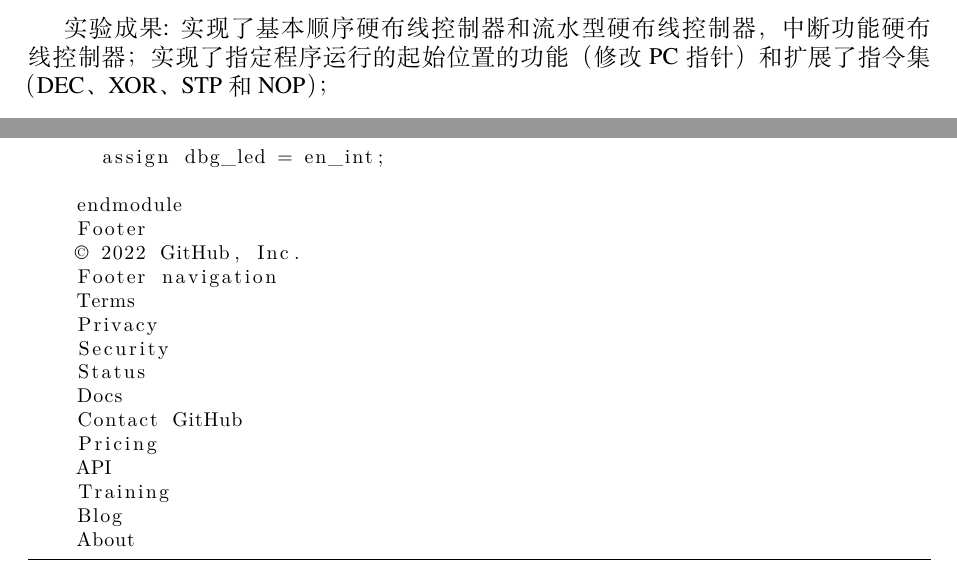
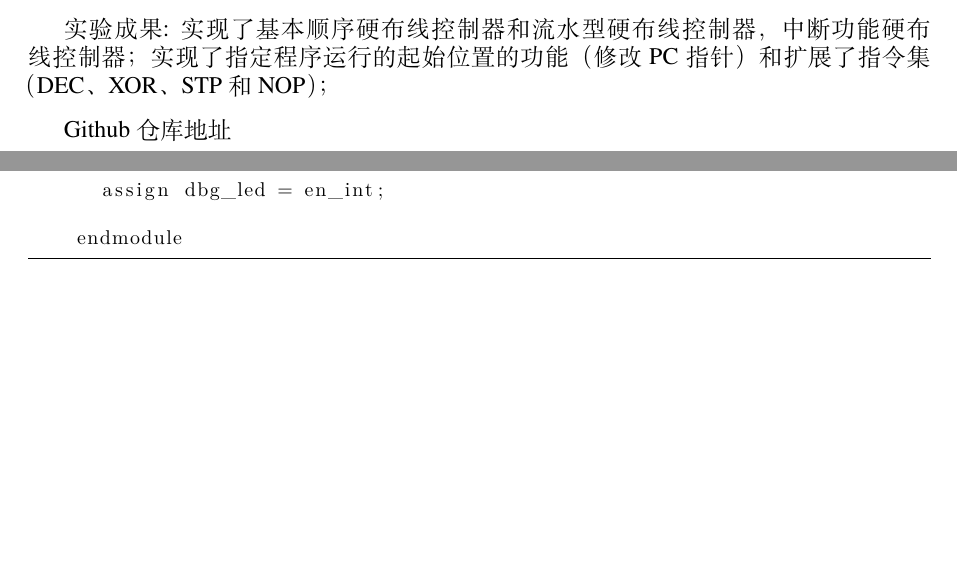
Before and after one commit to Micuks/Principles_of_Computer_Organization_Course_Design, a LaTeX thesis (docs/main.tex, which reads docs/6.controller_source_code/2.tex, docs/mcmthesis.cls): two parts of pages 1 and 46 of 46, joined at a grey line, cut so that both start at the same text, the shorter picture padded with empty space. Compiled offline with XeLaTeX.

Commit message:
更改概要

```diff
--- a/docs/6.controller_source_code/2.tex
+++ b/docs/6.controller_source_code/2.tex
@@ -710,19 +710,4 @@
       assign dbg_led = en_int;
 
     endmodule
-    Footer
-    © 2022 GitHub, Inc.
-    Footer navigation
-    Terms
-    Privacy
-    Security
-    Status
-    Docs
-    Contact GitHub
-    Pricing
-    API
-    Training
-    Blog
-    About
-
 \end{lstlisting}
--- a/docs/main.tex
+++ b/docs/main.tex
@@ -4,6 +4,7 @@
         sheet = true, titleinsheet = true, keywordsinsheet = true,
         titlepage = false, abstract = false}
 \usepackage{newtxtext}%\usepackage{palatino}
+\usepackage{hyperref}
 \usepackage{bm}
 \usepackage{float}
 \usepackage{subfigure}
@@ -41,9 +42,8 @@
   实验成果: 实现了基本顺序硬布线控制器和流水型硬布线控制器，中断功能硬布线控制器；
   实现了指定程序运行的起始位置的功能（修改PC指针）和扩展了指令集（DEC、XOR、STP和NOP）；
   \par
-  % \begin{keywords}
-  %   keyword 1, keyword 2, etc.
-  % \end{keywords}
+  \par
+  \href{https://github.com/Micuks/Principles_of_Computer_Organization_Course_Design}{Github 仓库地址}
 \end{abstract}
 \maketitle
 \tableofcontents
--- a/docs/mcmthesis.cls
+++ b/docs/mcmthesis.cls
@@ -191,7 +191,7 @@
 %     \@keywords\par
 %   }
 % \fi
-\newcommand{\headset}{{陈宇\;吴清柳\;谢卫凯\;高小晗}\\~\\计算机组成原理课程设计}
+\newcommand{\headset}{{计算机组成原理课程设计\\~\\陈宇\;吴清柳\;谢卫凯\;高小晗}}
 \newcommand{\problem}[1]{\mcmsetup{problem = #1}}
 \def\makesheet{%
   \pagestyle{empty}%
```
Also changed, not shown: docs/6.controller_source_code/index.tex (+4 -0 lines), docs/mcmthesis.cls (1 more changed lines).
